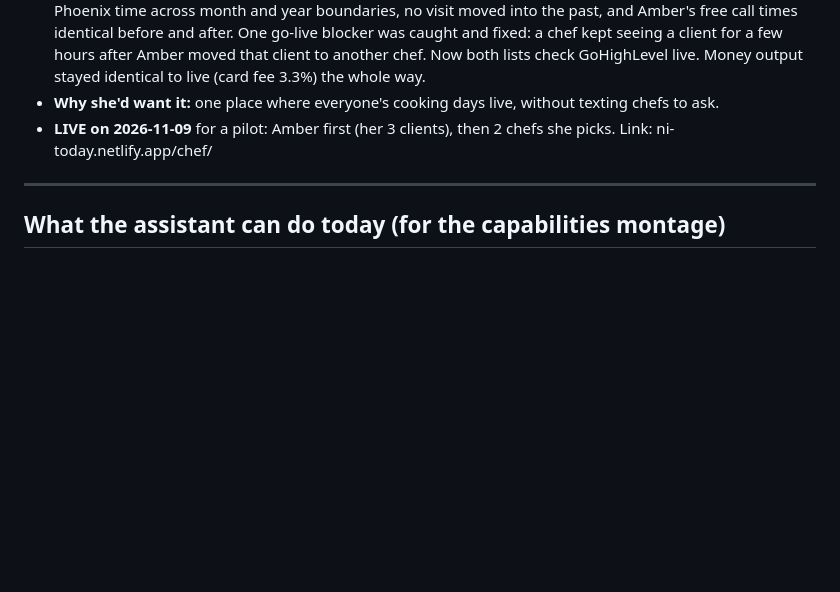
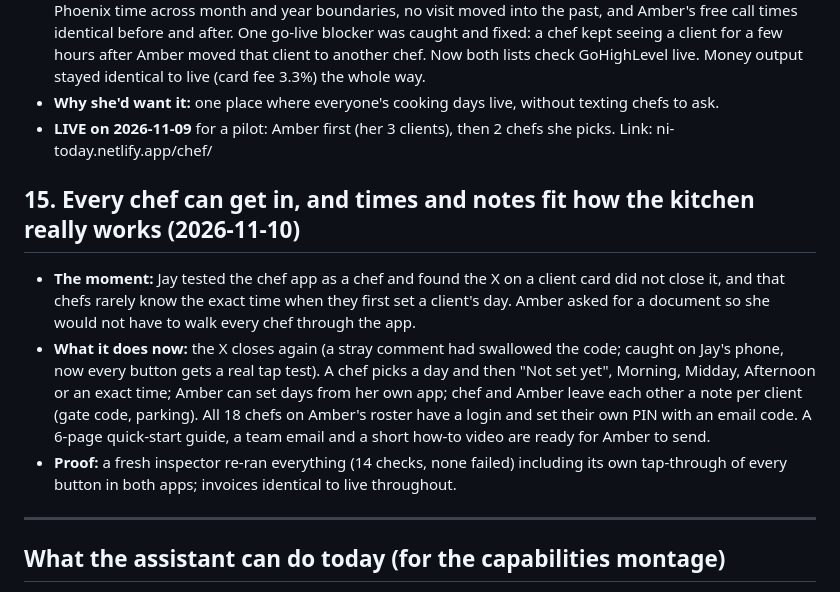
Before and after one commit to jjcavada/Nutrition-LLC, a Markdown page: design/NI_Assistant_Story_Log.md, the part around the change. Drawn GitHub-style; blank space fills up the shorter version.

Commit message:
Story log 15: chef app v2 live for all chefs, how-to guide + video
Co-Authored-By: Claude Opus 5.5 <noreply@anthropic.com>

```diff
--- a/design/NI_Assistant_Story_Log.md
+++ b/design/NI_Assistant_Story_Log.md
@@ -137,6 +137,16 @@ time), "What it does now" is the demo, "Why she'd want it" is the line for the v
 - **Why she'd want it:** one place where everyone's cooking days live, without texting chefs to ask.
 - **LIVE on 2026-11-09** for a pilot: Amber first (her 3 clients), then 2 chefs she picks. Link: ni-today.netlify.app/chef/
 
+## 15. Every chef can get in, and times and notes fit how the kitchen really works (2026-11-10)
+- **The moment:** Jay tested the chef app as a chef and found the X on a client card did not close it, and that chefs rarely know the exact time
+  when they first set a client's day. Amber asked for a document so she would not have to walk every chef through the app.
+- **What it does now:** the X closes again (a stray comment had swallowed the code; caught on Jay's phone, now every button gets a real tap test).
+  A chef picks a day and then "Not set yet", Morning, Midday, Afternoon or an exact time; Amber can set days from her own app; chef and Amber leave
+  each other a note per client (gate code, parking). All 18 chefs on Amber's roster have a login and set their own PIN with an email code.
+  A 6-page quick-start guide, a team email and a short how-to video are ready for Amber to send.
+- **Proof:** a fresh inspector re-ran everything (14 checks, none failed) including its own tap-through of every button in both apps; invoices
+  identical to live throughout.
+
 ---
 
 ## What the assistant can do today (for the capabilities montage)
```
